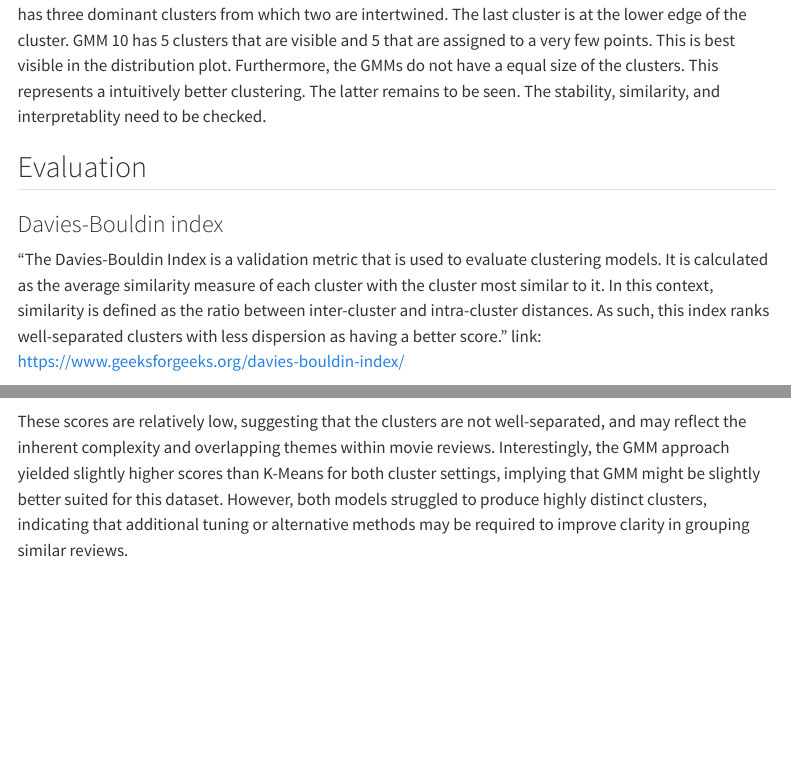
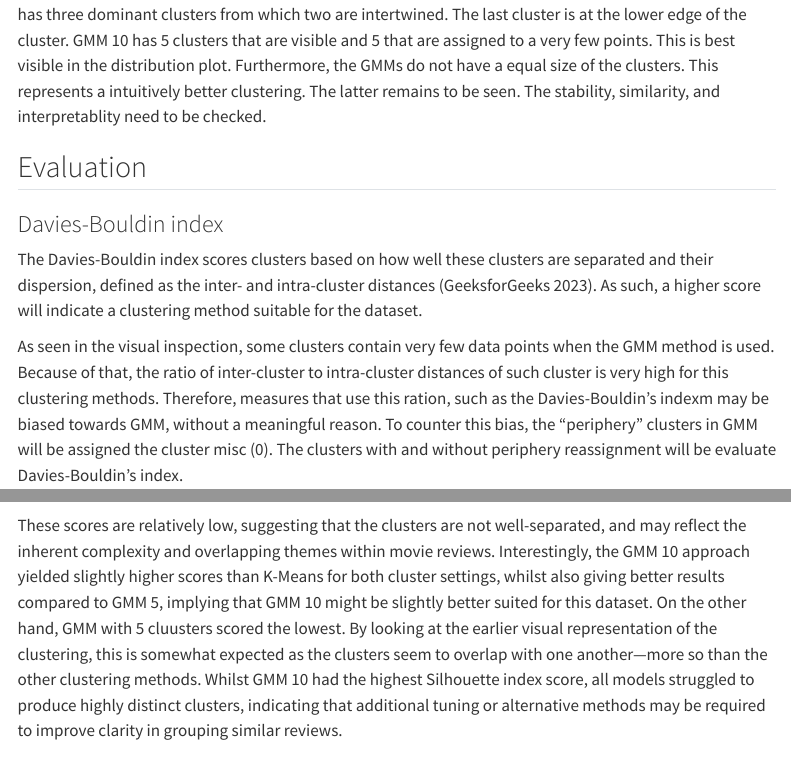
Before and after one commit to NisseCR/infomdwr_assignment_4, a Quarto document (report.qmd): the page in a window 1100 px wide, from 8620 px down, and a second part further down, joined at a grey line. Rendered offline with R 4.5, knitr and Pandoc in place of Quarto, with nearby package versions; folded parts are opened; some code elsewhere in the file could not run offline; menus at the side of the page are left out.

Commit message:
Rewrite davies and silhouette index

````diff
--- a/report.qmd
+++ b/report.qmd
@@ -13,6 +13,7 @@ format:
     self-contained: true
     code-fold: true
     df-print: kable
+bibliography: references.bib
 ---
 
 # Introduction
@@ -334,9 +335,7 @@ The latter remains to be seen. The stability, similarity, and interpretablity ne
 
 ## Evaluation
 ### Davies-Bouldin index
-
-"The Davies-Bouldin Index is a validation metric that is used to evaluate clustering models. It is calculated as the average similarity measure of each cluster with the cluster most similar to it. In this context, similarity is defined as the ratio between inter-cluster and intra-cluster distances. As such, this index ranks well-separated clusters with less dispersion as having a better score." link: https://www.geeksforgeeks.org/davies-bouldin-index/
-
+The Davies-Bouldin index scores clusters based on how well these clusters are separated and their dispersion, defined as the inter- and intra-cluster distances [@GeeksforGeeks_2023]. As such, a higher score will indicate a clustering method suitable for the dataset.
 
 As seen in the visual inspection, some clusters contain very few data points when the GMM method is used. Because of that, the ratio of inter-cluster to intra-cluster distances of such cluster is very high for this clustering methods. Therefore,  measures that use this ration, such as the Davies-Bouldin's indexm may be biased towards GMM, without a meaningful reason. To counter this bias, the "periphery" clusters in GMM will be assigned the cluster misc (0). The clusters with and without periphery reassignment will be evaluate Davies-Bouldin's index.
 
@@ -409,7 +408,7 @@ data.frame(
 )
 ```
 
-These scores are relatively low, suggesting that the clusters are not well-separated, and may reflect the inherent complexity and overlapping themes within movie reviews. Interestingly, the GMM approach yielded slightly higher scores than K-Means for both cluster settings, implying that GMM might be slightly better suited for this dataset. However, both models struggled to produce highly distinct clusters, indicating that additional tuning or alternative methods may be required to improve clarity in grouping similar reviews.
+These scores are relatively low, suggesting that the clusters are not well-separated, and may reflect the inherent complexity and overlapping themes within movie reviews. Interestingly, the GMM 10 approach yielded slightly higher scores than K-Means for both cluster settings, whilst also giving better results compared to GMM 5, implying that GMM 10 might be slightly better suited for this dataset. On the other hand, GMM with 5 cluusters scored the lowest. By looking at the earlier visual representation of the clustering, this is somewhat expected as the clusters seem to overlap with one another—more so than the other clustering methods. Whilst GMM 10 had the highest Silhouette index score, all models struggled to produce highly distinct clusters, indicating that additional tuning or alternative methods may be required to improve clarity in grouping similar reviews.
 
 ### Cluster stability
 
````
Also changed, not shown: references.bib (added, +1 -0 lines).
